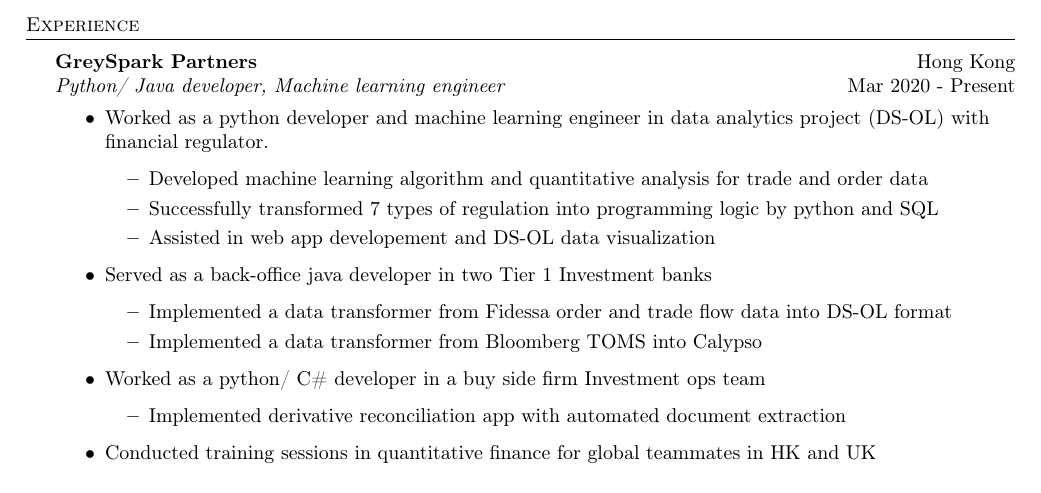
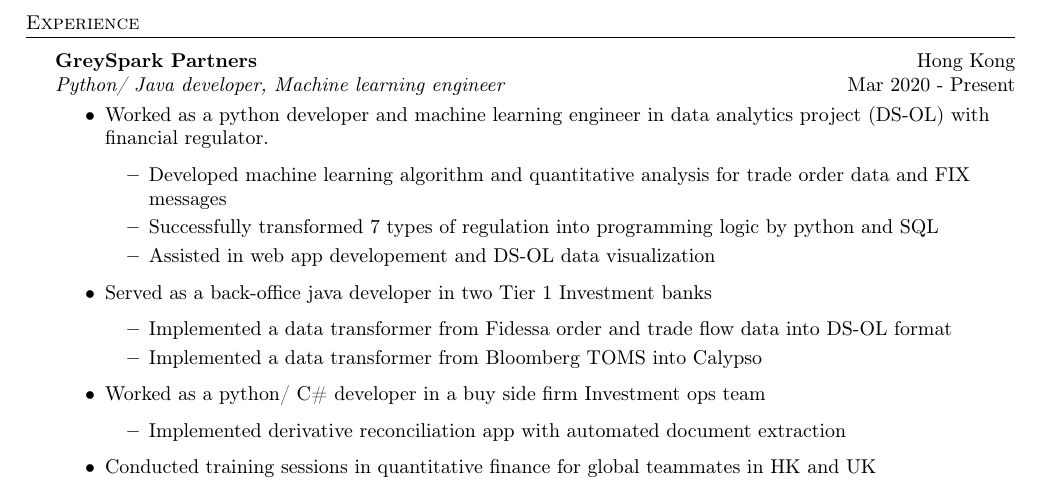
Before and after one commit to chwanlouis/chwanlouis.github.io, a LaTeX CV (resume.tex): part of the page, cut so that both start at the same text. Compiled offline with pdfLaTeX.

Commit message:
resume update 20230411

```diff
--- a/resume.tex
+++ b/resume.tex
@@ -88,7 +88,7 @@
 \begin{itemize} \itemsep 1pt
 	\item Worked as a python developer and machine learning engineer in data analytics project (DS-OL) with financial regulator.
         \begin{itemize}
-            \item Developed machine learning algorithm and quantitative analysis for trade and order data
+            \item Developed machine learning algorithm and quantitative analysis for trade order data and FIX messages
             \item Successfully transformed 7 types of regulation into programming logic by python and SQL
             \item Assisted in web app developement and DS-OL data visualization
         \end{itemize}
```
Also changed, not shown: resume.pdf.
